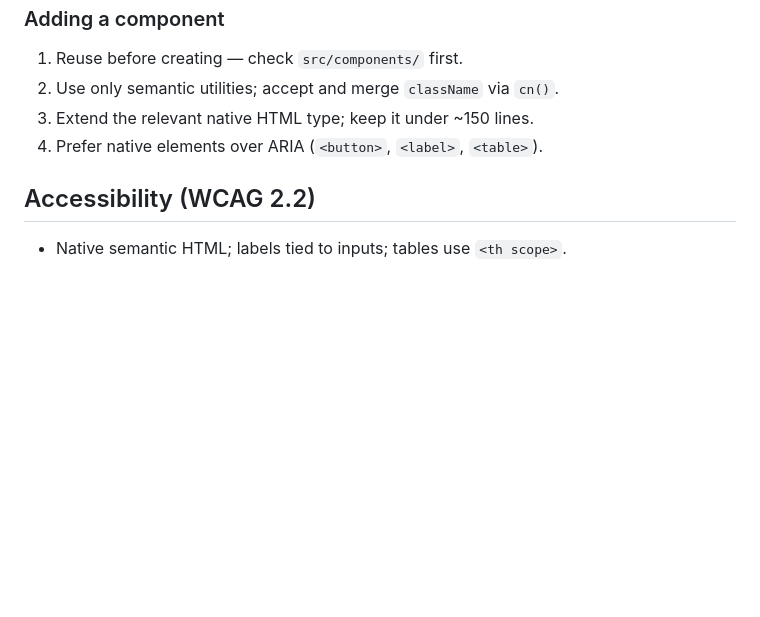
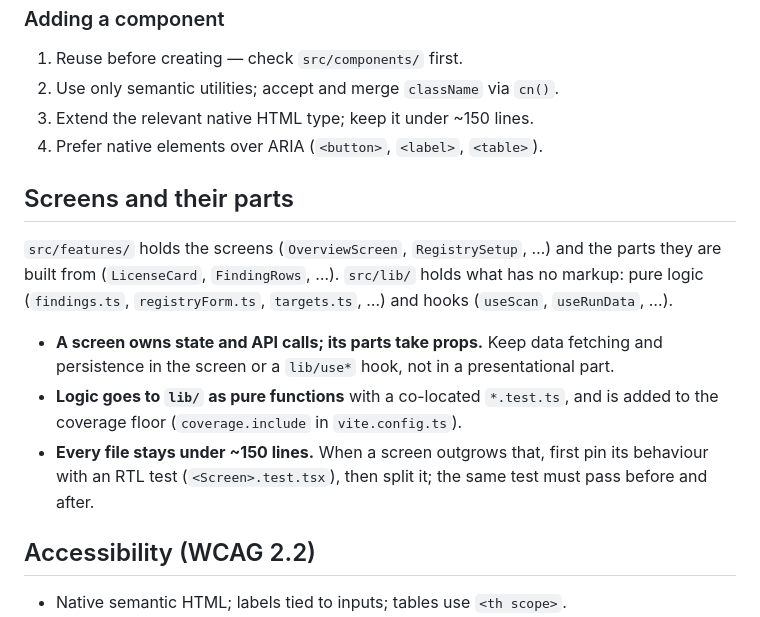
Before and after one commit to ProductPope/fontsentry, a Markdown page: web/DESIGN_SYSTEM.md, the part around the change. GitHub-like rendering; blank space fills up the shorter version.

Commit message:
docs: document the screen/part/lib structure and the UI split
Co-Authored-By: Claude Opus 5.5 <noreply@anthropic.com>

```diff
--- a/web/DESIGN_SYSTEM.md
+++ b/web/DESIGN_SYSTEM.md
@@ -84,6 +84,21 @@ extends it through `cn()`; props extend native HTML element types.
 3. Extend the relevant native HTML type; keep it under ~150 lines.
 4. Prefer native elements over ARIA (`<button>`, `<label>`, `<table>`).
 
+## Screens and their parts
+
+`src/features/` holds the screens (`OverviewScreen`, `RegistrySetup`, …) and the
+parts they are built from (`LicenseCard`, `FindingRows`, …). `src/lib/` holds
+what has no markup: pure logic (`findings.ts`, `registryForm.ts`, `targets.ts`, …)
+and hooks (`useScan`, `useRunData`, …).
+
+- **A screen owns state and API calls; its parts take props.** Keep data fetching
+  and persistence in the screen or a `lib/use*` hook, not in a presentational part.
+- **Logic goes to `lib/` as pure functions** with a co-located `*.test.ts`, and is
+  added to the coverage floor (`coverage.include` in `vite.config.ts`).
+- **Every file stays under ~150 lines.** When a screen outgrows that, first pin
+  its behaviour with an RTL test (`<Screen>.test.tsx`), then split it; the same
+  test must pass before and after.
+
 ## Accessibility (WCAG 2.2)
 
 - Native semantic HTML; labels tied to inputs; tables use `<th scope>`.
```
Also changed, not shown: CHANGELOG.md (+7 -0 lines).
